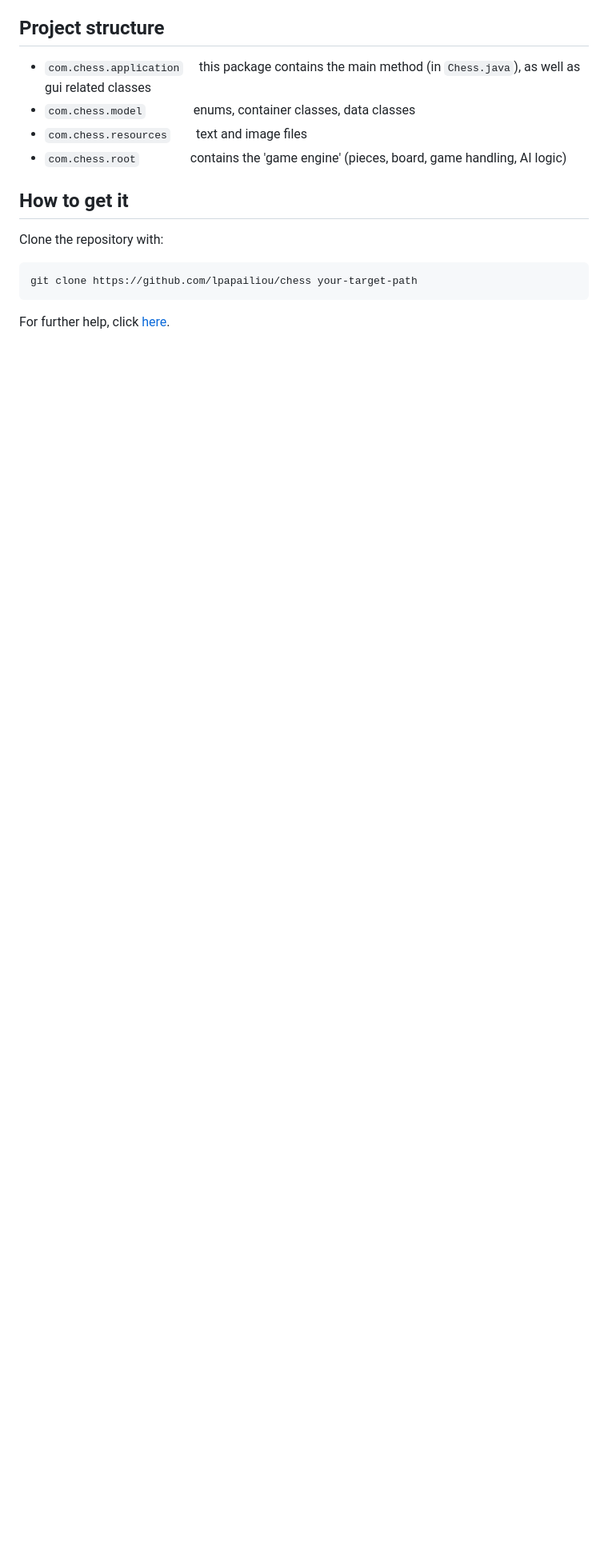
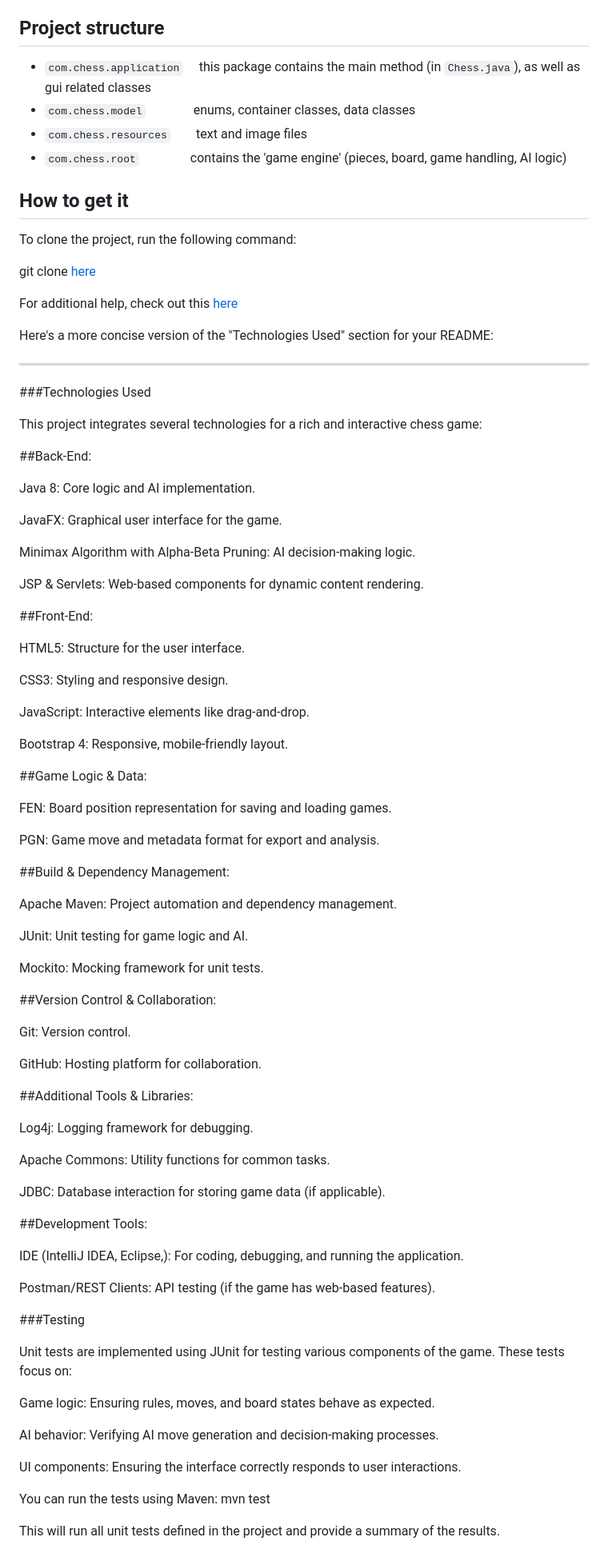
Before and after one commit to SoaibAkhtar321/Chess-Master, a Markdown page: README.md, the part around the change printed below. Shown: that part at 80% size. Rendered like a GitHub page; blank space fills up the shorter version.

```diff
--- a/README.md
+++ b/README.md
@@ -97,8 +105,93 @@ Some other time, I will do further work here or start again from scratch.
 
 ## How to get it
 
-Clone the repository with:
+To clone the project, run the following command:
 
-    git clone https://github.com/lpapailiou/chess your-target-path
+git clone [here](https://github.com/lpapailiou/chess.git)
 
-For further help, click [here](https://gist.github.com/lpapailiou/d4d63338ccb1413363970ac571aa71c9).
+For additional help, check out this [here](https://gist.github.com/lpapailiou/d4d63338ccb1413363970ac571aa71c9)
+
+Here's a more concise version of the "Technologies Used" section for your README:
+
+
+---
+
+###Technologies Used
+
+This project integrates several technologies for a rich and interactive chess game:
+
+##Back-End:
+
+Java 8: Core logic and AI implementation.
+
+JavaFX: Graphical user interface for the game.
+
+Minimax Algorithm with Alpha-Beta Pruning: AI decision-making logic.
+
+JSP & Servlets: Web-based components for dynamic content rendering.
+
+
+##Front-End:
+
+HTML5: Structure for the user interface.
+
+CSS3: Styling and responsive design.
+
+JavaScript: Interactive elements like drag-and-drop.
+
+Bootstrap 4: Responsive, mobile-friendly layout.
+
+
+##Game Logic & Data:
+
+FEN: Board position representation for saving and loading games.
+
+PGN: Game move and metadata format for export and analysis.
+
+
+##Build & Dependency Management:
+
+Apache Maven: Project automation and dependency management.
+
+JUnit: Unit testing for game logic and AI.
+
+Mockito: Mocking framework for unit tests.
+
+
+##Version Control & Collaboration:
+
+Git: Version control.
+
+GitHub: Hosting platform for collaboration.
+
+
+##Additional Tools & Libraries:
+
+Log4j: Logging framework for debugging.
+
+Apache Commons: Utility functions for common tasks.
+
+JDBC: Database interaction for storing game data (if applicable).
+
+
+##Development Tools:
+
+IDE (IntelliJ IDEA, Eclipse,): For coding, debugging, and running the application.
+
+Postman/REST Clients: API testing (if the game has web-based features).
+
+###Testing
+
+Unit tests are implemented using JUnit for testing various components of the game. These tests focus on:
+
+Game logic: Ensuring rules, moves, and board states behave as expected.
+
+AI behavior: Verifying AI move generation and decision-making processes.
+
+UI components: Ensuring the interface correctly responds to user interactions.
+
+
+You can run the tests using Maven:
+mvn test
+
+This will run all unit tests defined in the project and provide a summary of the results.
```
Also changed, not shown: other parts of README.md (+21 -13 lines).
